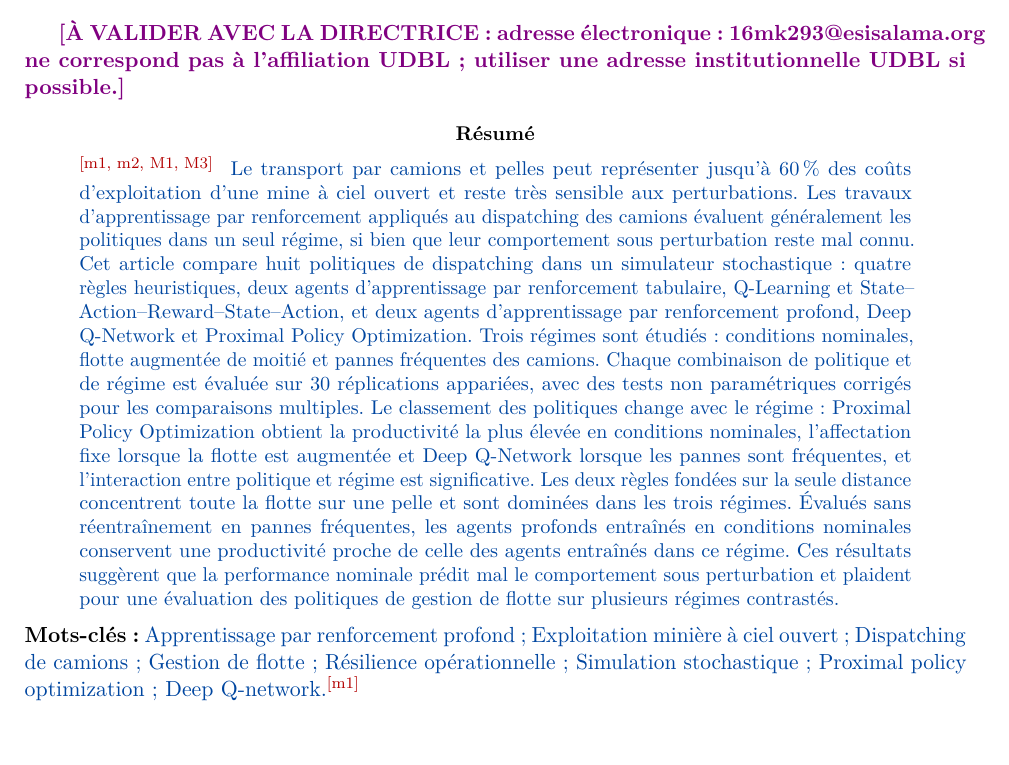
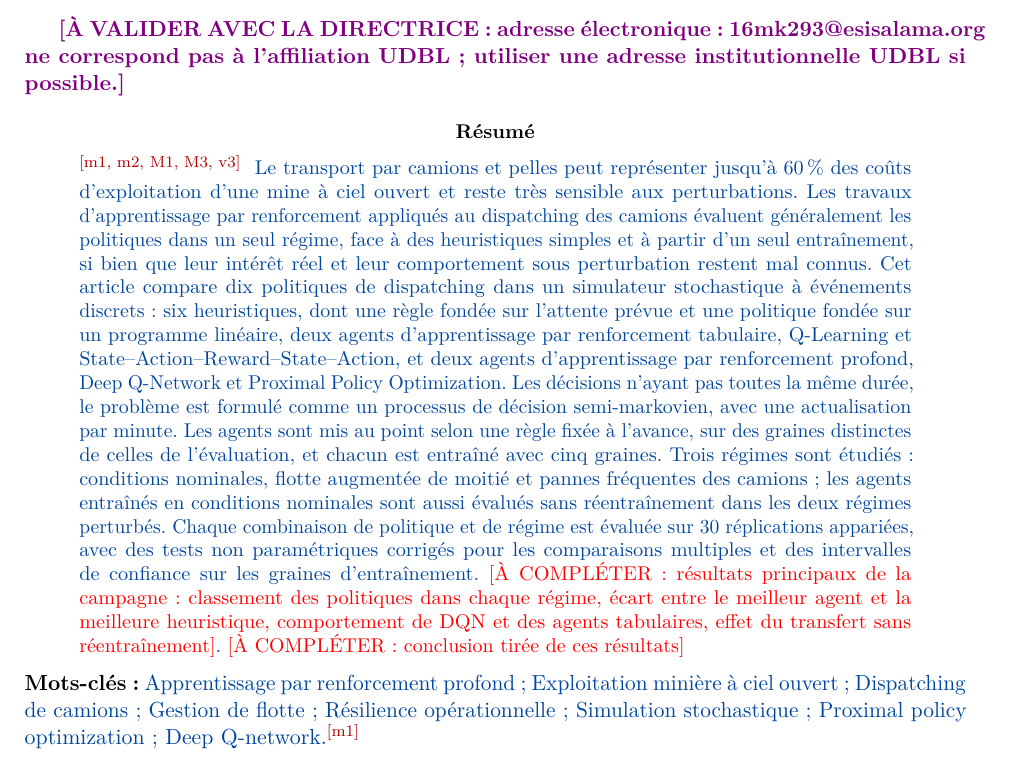
Before and after one commit to Juan-Lucas/memoire-master-rl-logistique, a LaTeX paper (reports/article/RL_article_FR_v3.tex): part of page 1 of 45, cut so that both start at the same text. Compiled offline with pdfLaTeX.

Commit message:
T31 : ablation de w4 sur PPO et DQN seulement (algorithmes par scénario dans la configuration, ablation dans le dossier de la campagne avec 5 graines), DQN tel quel ; article v3 : protocole de l'ablation, résumé réécrit pour la partie méthode

```diff
--- a/reports/article/RL_article_FR_v3.tex
+++ b/reports/article/RL_article_FR_v3.tex
@@ -102,10 +102,15 @@ Jean-Luc Mupasa Kalunga$^{1,*}$ \qquad Olfa Ferchichi$^{2}$\\[0.5em]
 \adir{adresse électronique : 16mk293@esisalama.org ne correspond pas à l'affiliation UDBL ; utiliser une adresse institutionnelle UDBL si possible.}
 
 \begin{abstract}
-\begin{revbloc}{m1, m2, M1, M3}
-Le transport par camions et pelles peut représenter jusqu'à 60\,\% des coûts d'exploitation d'une mine à ciel ouvert et reste très sensible aux perturbations. Les travaux d'apprentissage par renforcement appliqués au dispatching des camions évaluent généralement les politiques dans un seul régime, si bien que leur comportement sous perturbation reste mal connu. Cet article compare huit politiques de dispatching dans un simulateur stochastique : quatre règles heuristiques, deux agents d'apprentissage par renforcement tabulaire, Q-Learning et State--Action--Reward--State--Action, et deux agents d'apprentissage par renforcement profond, Deep Q-Network et Proximal Policy Optimization. Trois régimes sont étudiés : conditions nominales, flotte augmentée de moitié et pannes fréquentes des camions. Chaque combinaison de politique et de régime est évaluée sur 30 réplications appariées, avec des tests non paramétriques corrigés pour les comparaisons multiples. Le classement des politiques change avec le régime : Proximal Policy Optimization obtient la productivité la plus élevée en conditions nominales, l'affectation fixe lorsque la flotte est augmentée et Deep Q-Network lorsque les pannes sont fréquentes, et l'interaction entre politique et régime est significative. Les deux règles fondées sur la seule distance concentrent toute la flotte sur une pelle et sont dominées dans les trois régimes. Évalués sans réentraînement en pannes fréquentes, les agents profonds entraînés en conditions nominales conservent une productivité proche de celle des agents entraînés dans ce régime. Ces résultats suggèrent que la performance nominale prédit mal le comportement sous perturbation et plaident pour une évaluation des politiques de gestion de flotte sur plusieurs régimes contrastés.
+\begin{revbloc}{m1, m2, M1, M3, v3}
+Le transport par camions et pelles peut représenter jusqu'à 60\,\% des coûts d'exploitation d'une mine à ciel ouvert et reste très sensible aux perturbations. Les travaux d'apprentissage par renforcement appliqués au dispatching des camions évaluent généralement les politiques dans un seul régime, face à des heuristiques simples et à partir d'un seul entraînement, si bien que leur intérêt réel et leur comportement sous perturbation restent mal connus. Cet article compare dix politiques de dispatching dans un simulateur stochastique à événements discrets : six heuristiques, dont une règle fondée sur l'attente prévue et une politique fondée sur un programme linéaire, deux agents d'apprentissage par renforcement tabulaire, Q-Learning et State--Action--Reward--State--Action, et deux agents d'apprentissage par renforcement profond, Deep Q-Network et Proximal Policy Optimization. Les décisions n'ayant pas toutes la même durée, le problème est formulé comme un processus de décision semi-markovien, avec une actualisation par minute. Les agents sont mis au point selon une règle fixée à l'avance, sur des graines distinctes de celles de l'évaluation, et chacun est entraîné avec cinq graines. Trois régimes sont étudiés : conditions nominales, flotte augmentée de moitié et pannes fréquentes des camions ; les agents entraînés en conditions nominales sont aussi évalués sans réentraînement dans les deux régimes perturbés. Chaque combinaison de politique et de régime est évaluée sur 30 réplications appariées, avec des tests non paramétriques corrigés pour les comparaisons multiples et des intervalles de confiance sur les graines d'entraînement. \pending{résultats principaux de la campagne : classement des politiques dans chaque régime, écart entre le meilleur agent et la meilleure heuristique, comportement de DQN et des agents tabulaires, effet du transfert sans réentraînement}. \pending{conclusion tirée de ces résultats}
 \end{revbloc}
 \end{abstract}
+
+% Résumé de la v2, gardé pour mémoire jusqu'au lot 2 (résultats périmés : ne pas compiler).
+\iffalse
+Cet article compare huit politiques de dispatching dans un simulateur stochastique : quatre règles heuristiques, deux agents d'apprentissage par renforcement tabulaire, Q-Learning et State--Action--Reward--State--Action, et deux agents d'apprentissage par renforcement profond, Deep Q-Network et Proximal Policy Optimization. Trois régimes sont étudiés : conditions nominales, flotte augmentée de moitié et pannes fréquentes des camions. Chaque combinaison de politique et de régime est évaluée sur 30 réplications appariées, avec des tests non paramétriques corrigés pour les comparaisons multiples. Le classement des politiques change avec le régime : Proximal Policy Optimization obtient la productivité la plus élevée en conditions nominales, l'affectation fixe lorsque la flotte est augmentée et Deep Q-Network lorsque les pannes sont fréquentes, et l'interaction entre politique et régime est significative. Les deux règles fondées sur la seule distance concentrent toute la flotte sur une pelle et sont dominées dans les trois régimes. Évalués sans réentraînement en pannes fréquentes, les agents profonds entraînés en conditions nominales conservent une productivité proche de celle des agents entraînés dans ce régime. Ces résultats suggèrent que la performance nominale prédit mal le comportement sous perturbation et plaident pour une évaluation des politiques de gestion de flotte sur plusieurs régimes contrastés.
+\fi
 
 \noindent\textbf{Mots-clés :} \rev{m1}{Apprentissage par renforcement profond ; Exploitation minière à ciel ouvert ; Dispatching de camions ; Gestion de flotte ; Résilience opérationnelle ; Simulation stochastique ; Proximal policy optimization ; Deep Q-network.}
 
```
Also changed, not shown: reports/article/RL_article_FR_v3.pdf.
